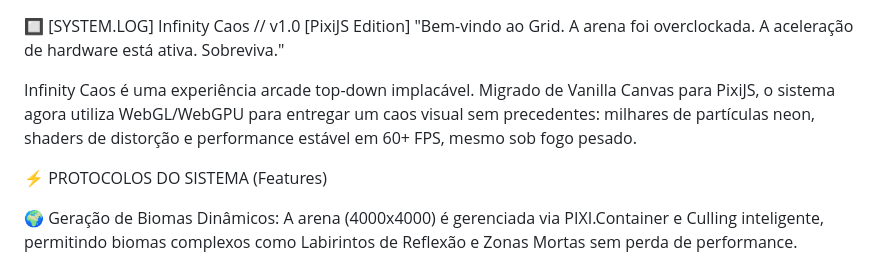
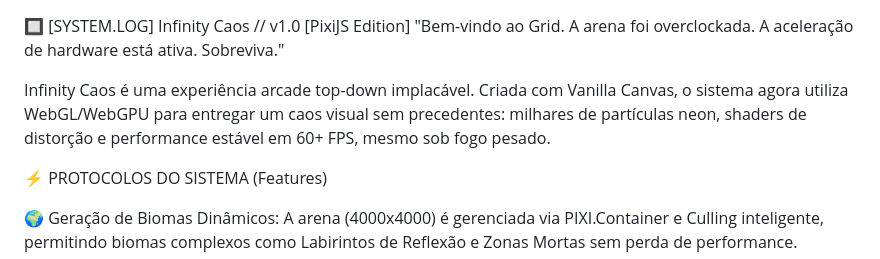
Before and after one commit to guiuz/infinity-caos-game, a Markdown page: InfinityCaosgame.md, the part around the change. Drawn GitHub-style.

```diff
--- a/InfinityCaosgame.md
+++ b/InfinityCaosgame.md
@@ -1,7 +1,7 @@
 🔲 [SYSTEM.LOG] Infinity Caos // v1.0 [PixiJS Edition]
 "Bem-vindo ao Grid. A arena foi overclockada. A aceleração de hardware está ativa. Sobreviva."
 
-Infinity Caos é uma experiência arcade top-down implacável. Migrado de Vanilla Canvas para PixiJS, o sistema agora utiliza WebGL/WebGPU para entregar um caos visual sem precedentes: milhares de partículas neon, shaders de distorção e performance estável em 60+ FPS, mesmo sob fogo pesado.
+Infinity Caos é uma experiência arcade top-down implacável. Criada com Vanilla Canvas, o sistema agora utiliza WebGL/WebGPU para entregar um caos visual sem precedentes: milhares de partículas neon, shaders de distorção e performance estável em 60+ FPS, mesmo sob fogo pesado.
 
 ⚡ PROTOCOLOS DO SISTEMA (Features)
 
```
